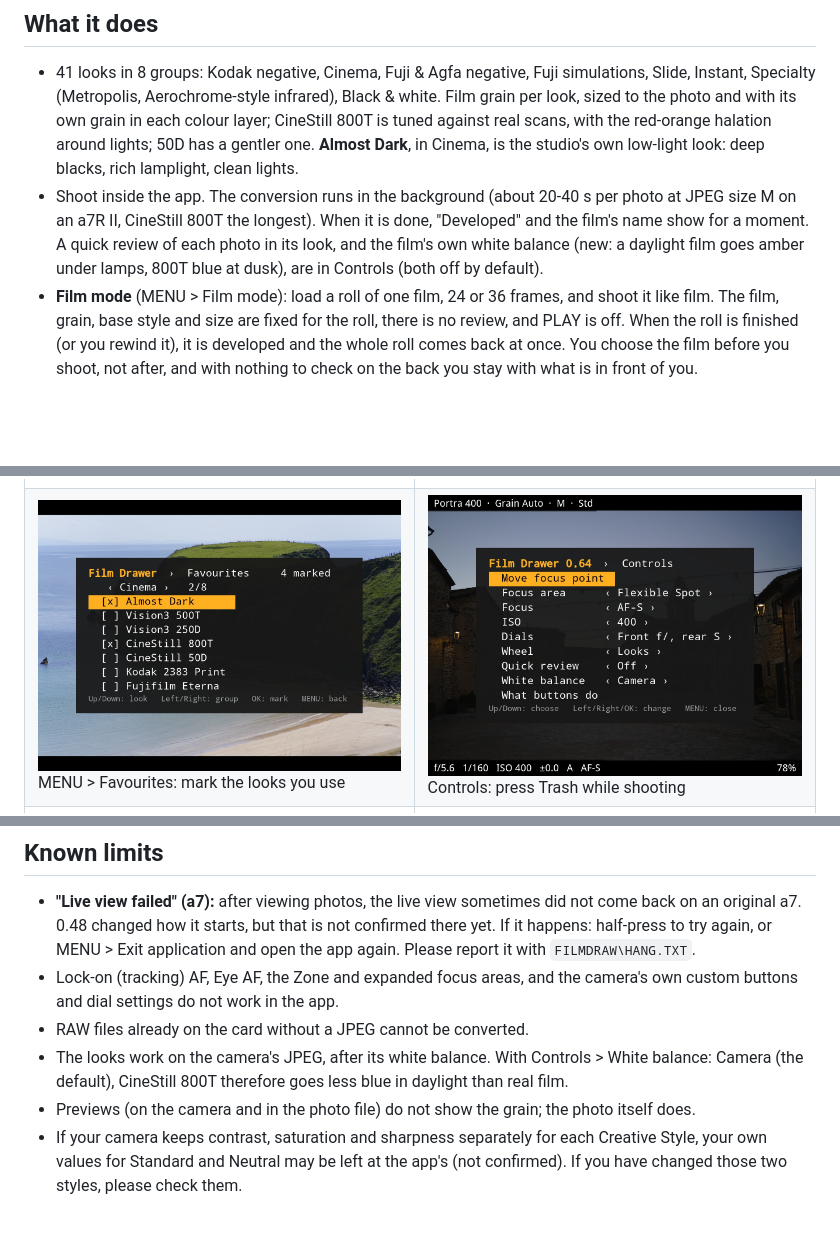
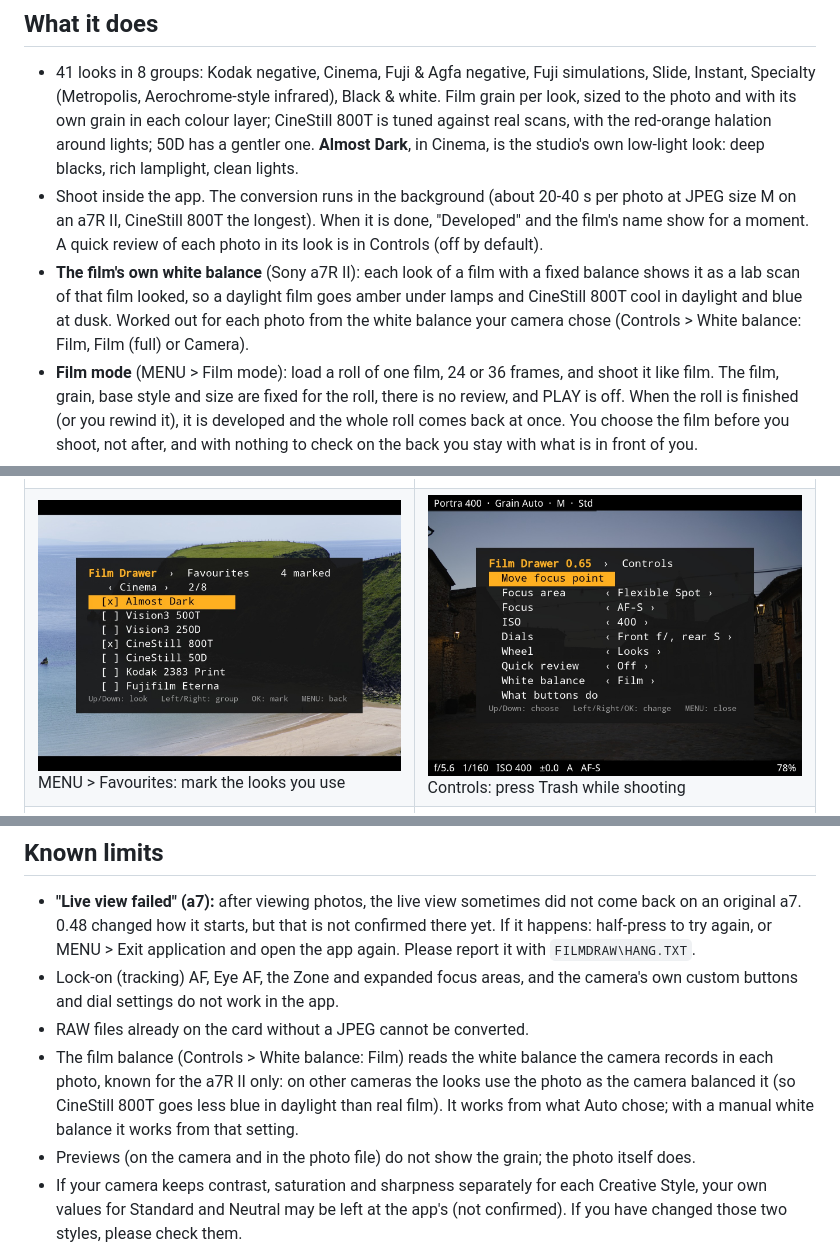
Before and after one commit to almostdarkstudio/film-drawer, a Markdown page: README.md, 3 parts joined by grey strips. GitHub-like rendering; pictures changed too: docs/screenshots/8-controls.jpg; blank space fills up the shorter version.

Commit message:
Film Drawer 0.65: the film's own white balance is the default
Co-Authored-By: Claude Opus 5.5 <noreply@anthropic.com>

```diff
--- a/README.md
+++ b/README.md
@@ -28,9 +28,10 @@ halation was rebuilt (0.60) and several looks have changed: see the [releases](.
   **Almost Dark**, in Cinema, is the studio's own low-light look: deep blacks, rich lamplight, clean lights.
 - Shoot inside the app. The conversion runs in
   the background (about 20-40 s per photo at JPEG size M on an a7R II, CineStill 800T the longest). When it is done,
-  "Developed" and the film's name show for a moment. A quick review of each photo in its look, and the film's own white
-  balance (new: a daylight film goes amber under lamps, 800T blue at dusk), are in Controls (both off by
-  default).
+  "Developed" and the film's name show for a moment. A quick review of each photo in its look is in Controls (off by default).
+- **The film's own white balance** (Sony a7R II): each look of a film with a fixed balance shows it as a lab scan of that
+  film looked, so a daylight film goes amber under lamps and CineStill 800T cool in daylight and blue at dusk. Worked
+  out for each photo from the white balance your camera chose (Controls > White balance: Film, Film (full) or Camera).
 - **Film mode** (MENU > Film mode): load a roll of one film, 24 or 36 frames, and shoot it like film. The film, grain,
   base style and size are fixed for the roll, there is no review, and PLAY is off. When the roll is finished (or you
   rewind it), it is developed and the whole roll comes back at once. You choose the film before you shoot, not after,
@@ -179,8 +180,9 @@ camera was switched off. Please check your settings the first time. Choose
 - Lock-on (tracking) AF, Eye AF, the Zone and expanded focus areas, and the camera's own custom buttons and dial settings
   do not work in the app.
 - RAW files already on the card without a JPEG cannot be converted.
-- The looks work on the camera's JPEG, after its white balance. With Controls > White balance: Camera (the default), CineStill
-  800T therefore goes less blue in daylight than real film.
+- The film balance (Controls > White balance: Film) reads the white balance the camera records in each photo, known for the
+  a7R II only: on other cameras the looks use the photo as the camera balanced it (so CineStill 800T goes less blue in
+  daylight than real film). It works from what Auto chose; with a manual white balance it works from that setting.
 - Previews (on the camera and in the photo file) do not show the grain; the photo itself does.
 - If your camera keeps contrast, saturation and sharpness separately for each Creative Style, your own values for Standard
   and Neutral may be left at the app's (not confirmed). If you have changed those two styles, please check them.
```
Also changed, not shown: other parts of README.md (+3 -3 lines), DEVELOPMENT.md (+10 -0 lines), docs/USER-GUIDE.md (+4 -3 lines), docs/examples/garage-cinestill-800t.jpg, docs/screenshots/1-shoot.jpg, docs/screenshots/3-menu.jpg, docs/screenshots/9-film-mode.jpg, 2 other files.
